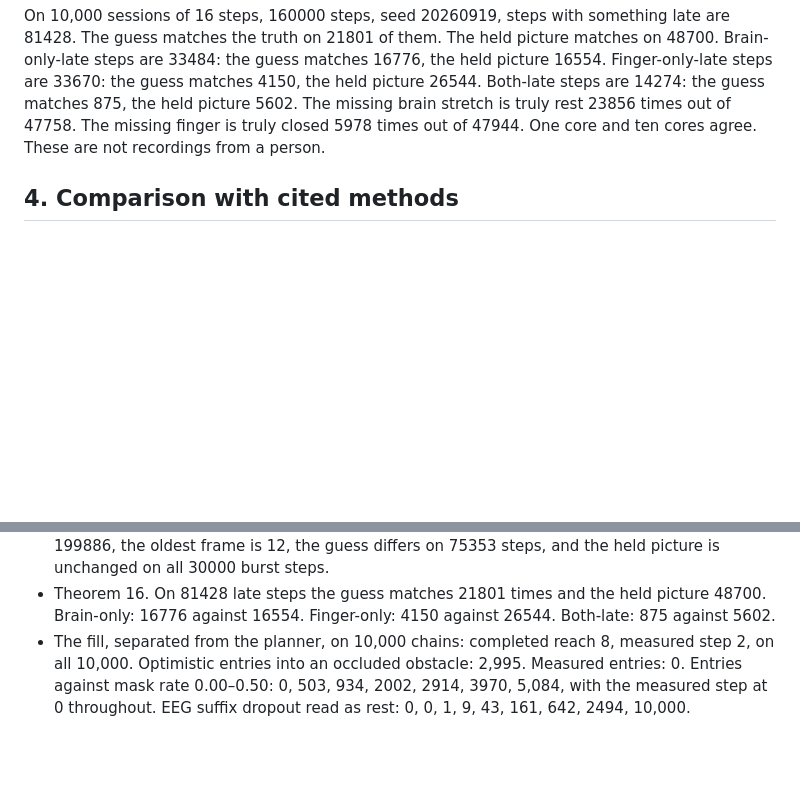
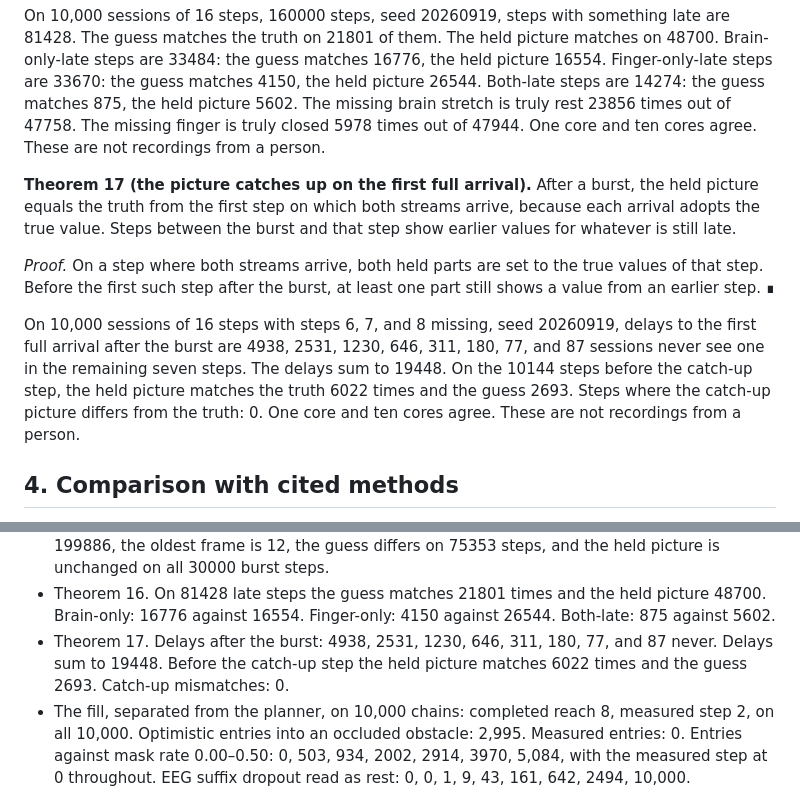
Before and after one commit to shaneraphel/aletheia-worldtick, a Markdown page: paper/paper.md, 2 parts joined by grey strips. GitHub-like rendering; blank space fills up the shorter version.

```diff
--- a/paper/paper.md
+++ b/paper/paper.md
@@ -134,6 +134,12 @@ On 10,000 sessions of 16 steps with steps 6, 7, and 8 missing both streams, 1600
 
 On 10,000 sessions of 16 steps, 160000 steps, seed 20260919, steps with something late are 81428. The guess matches the truth on 21801 of them. The held picture matches on 48700. Brain-only-late steps are 33484: the guess matches 16776, the held picture 16554. Finger-only-late steps are 33670: the guess matches 4150, the held picture 26544. Both-late steps are 14274: the guess matches 875, the held picture 5602. The missing brain stretch is truly rest 23856 times out of 47758. The missing finger is truly closed 5978 times out of 47944. One core and ten cores agree. These are not recordings from a person.
 
+**Theorem 17 (the picture catches up on the first full arrival).** After a burst, the held picture equals the truth from the first step on which both streams arrive, because each arrival adopts the true value. Steps between the burst and that step show earlier values for whatever is still late.
+
+*Proof.* On a step where both streams arrive, both held parts are set to the true values of that step. Before the first such step after the burst, at least one part still shows a value from an earlier step. ∎
+
+On 10,000 sessions of 16 steps with steps 6, 7, and 8 missing, seed 20260919, delays to the first full arrival after the burst are 4938, 2531, 1230, 646, 311, 180, 77, and 87 sessions never see one in the remaining seven steps. The delays sum to 19448. On the 10144 steps before the catch-up step, the held picture matches the truth 6022 times and the guess 2693. Steps where the catch-up picture differs from the truth: 0. One core and ten cores agree. These are not recordings from a person.
+
 ## 4. Comparison with cited methods
 
 The comparison is the operator, not a shared benchmark. Robot percentages from those papers are not re-estimated.
@@ -166,6 +172,7 @@ These counts are the checks that the statements survived contact with a pinned d
 - Theorem 14. On 8000 requests from 16 tenants, grouped and round-robin service show each tenant the same sequence, 16 of 16. A silent added tenant leaves all 16 unchanged. The guess differs on 2981 requests. Late requests are 4078. Full arrivals are 3922.
 - Theorem 15. On 160000 steps with a 3-step burst, new frames are 63903, ages sum to 199886, the oldest frame is 12, the guess differs on 75353 steps, and the held picture is unchanged on all 30000 burst steps.
 - Theorem 16. On 81428 late steps the guess matches 21801 times and the held picture 48700. Brain-only: 16776 against 16554. Finger-only: 4150 against 26544. Both-late: 875 against 5602.
+- Theorem 17. Delays after the burst: 4938, 2531, 1230, 646, 311, 180, 77, and 87 never. Delays sum to 19448. Before the catch-up step the held picture matches 6022 times and the guess 2693. Catch-up mismatches: 0.
 - The fill, separated from the planner, on 10,000 chains: completed reach 8, measured step 2, on all 10,000. Optimistic entries into an occluded obstacle: 2,995. Measured entries: 0. Entries against mask rate 0.00–0.50: 0, 503, 934, 2002, 2914, 3970, 5,084, with the measured step at 0 throughout. EEG suffix dropout read as rest: 0, 0, 1, 9, 43, 161, 642, 2494, 10,000.
 
 ## 6. What the theory does not say
```
Also changed, not shown: other parts of paper/paper.md (+1 -1 lines), README.md (+12 -4 lines), docs/figures/catchup.png (added), 7 other files.
